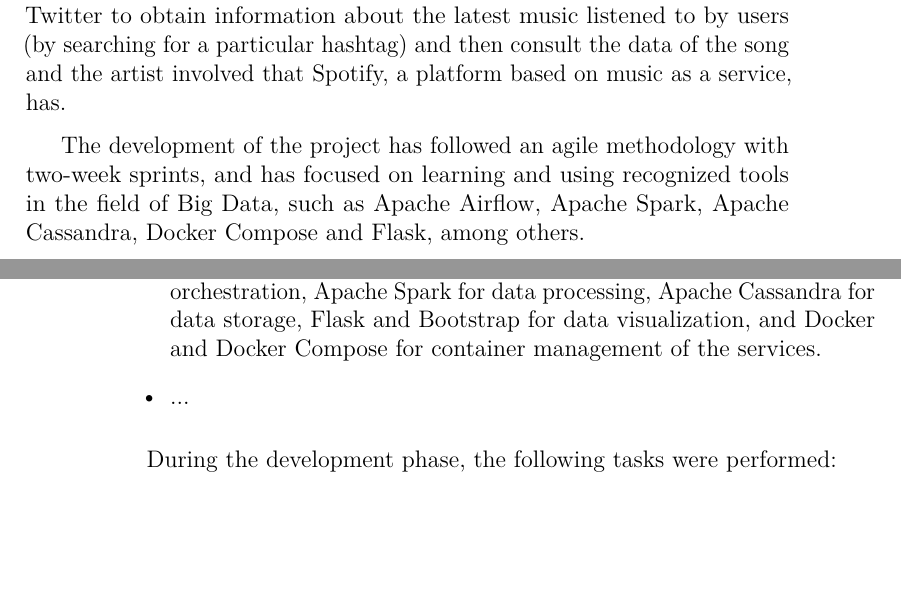
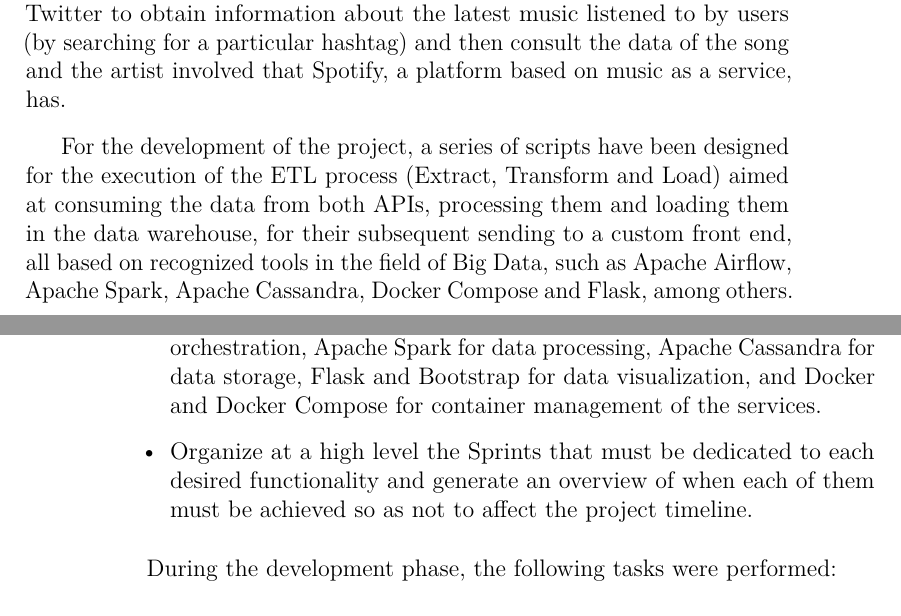
Before and after one commit to AdrianRiesco/Masters-Thesis-on-Big-Data, a LaTeX thesis (doc/memoria.tex, which reads doc/tex/1_Introduction.tex, doc/tex/5_Relevant_aspects_of_project_development.tex): two parts of pages 17 and 40 of 73, joined at a grey line, cut so that both start at the same text, the shorter picture padded with empty space. Compiled offline with pdfLaTeX.

Commit message:
Minor changes

```diff
--- a/doc/tex/1_Introduction.tex
+++ b/doc/tex/1_Introduction.tex
@@ -8,4 +8,4 @@
 
 \nonzeroparskip The global acceptance of subscription as a service is reflected in social networks, where users can comment on the different music, movie, and game platforms, turning each new release into a social phenomenon. In order to take advantage of both worlds, this project uses the social network Twitter to obtain information about the latest music listened to by users (by searching for a particular hashtag) and then consult the data of the song and the artist involved that Spotify, a platform based on music as a service, has.
 
-\nonzeroparskip The development of the project has followed an agile methodology with two-week sprints, and has focused on learning and using recognized tools in the field of Big Data, such as Apache Airflow, Apache Spark, Apache Cassandra, Docker Compose and Flask, among others.
+\nonzeroparskip For the development of the project, a series of scripts have been designed for the execution of the ETL process (Extract, Transform and Load) aimed at consuming the data from both APIs, processing them and loading them in the data warehouse, for their subsequent sending to a custom front end, all based on recognized tools in the field of Big Data, such as Apache Airflow, Apache Spark, Apache Cassandra, Docker Compose and Flask, among others. The project has been organized using an agile methodology with two-week sprints.
--- a/doc/tex/5_Relevant_aspects_of_project_development.tex
+++ b/doc/tex/5_Relevant_aspects_of_project_development.tex
@@ -27,7 +27,7 @@
 \begin{itemize}
 	\item Parse the output of both APIs using Postman to create the script to extract the data.
 	\item Identify the most appropriate software tools to meet the project requirements. At this point, Apache Airflow was determined for flow orchestration, Apache Spark for data processing, Apache Cassandra for data storage, Flask and Bootstrap for data visualization, and Docker and Docker Compose for container management of the services.
-	\item ...
+	\item Organize at a high level the Sprints that must be dedicated to each desired functionality and generate an overview of when each of them must be achieved so as not to affect the project timeline.
 \end{itemize}
 
 \nonzeroparskip During the development phase, the following tasks were performed:
```
